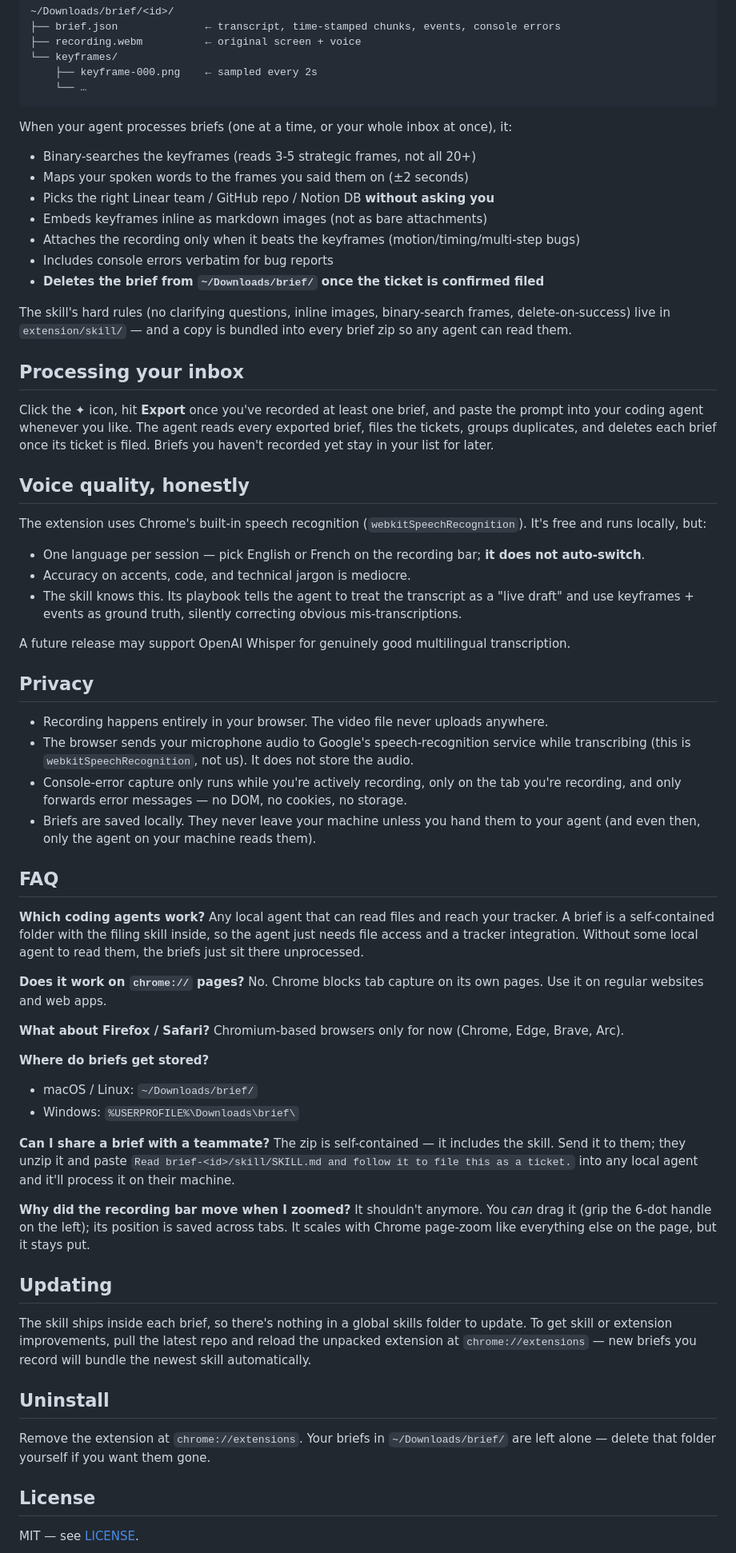
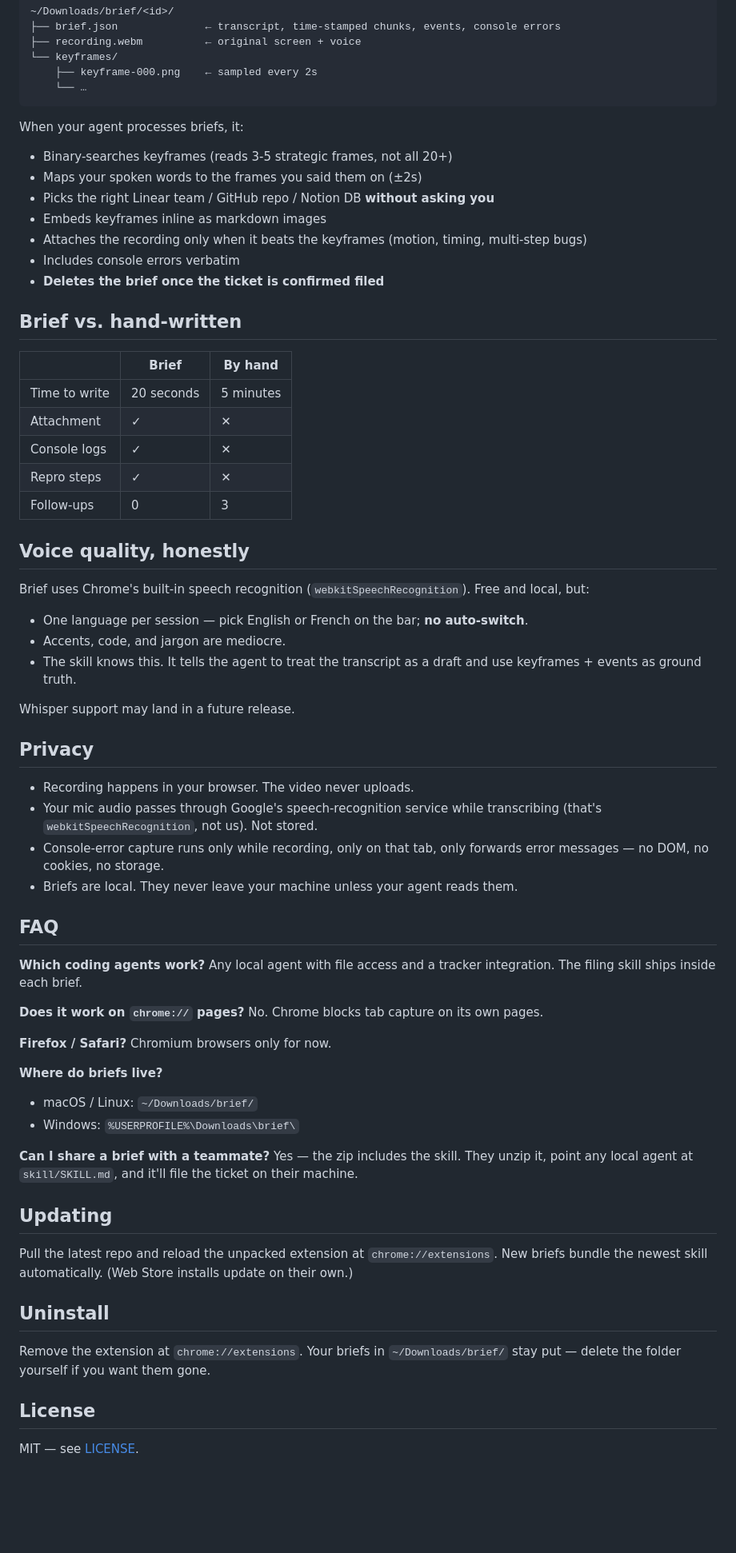
Before and after one commit to razi2001/brief, a Markdown page: README.md, the part around one of its changes. Shown at 80% size. GitHub-like rendering; blank space fills up the shorter version.

Commit message:
Rewrite README to match marketing site voice
Co-Authored-By: Claude Opus 4.7 (1M context) <noreply@anthropic.com>

````diff
--- a/README.md
+++ b/README.md
@@ -63,68 +65,68 @@ A brief is a folder:
     └── …
 ```
 
-When your agent processes briefs (one at a time, or your whole inbox at once), it:
+When your agent processes briefs, it:
 
-- Binary-searches the keyframes (reads 3-5 strategic frames, not all 20+)
-- Maps your spoken words to the frames you said them on (±2 seconds)
+- Binary-searches keyframes (reads 3-5 strategic frames, not all 20+)
+- Maps your spoken words to the frames you said them on (±2s)
 - Picks the right Linear team / GitHub repo / Notion DB **without asking you**
-- Embeds keyframes inline as markdown images (not as bare attachments)
-- Attaches the recording only when it beats the keyframes (motion/timing/multi-step bugs)
-- Includes console errors verbatim for bug reports
-- **Deletes the brief from `~/Downloads/brief/` once the ticket is confirmed filed**
+- Embeds keyframes inline as markdown images
+- Attaches the recording only when it beats the keyframes (motion, timing, multi-step bugs)
+- Includes console errors verbatim
+- **Deletes the brief once the ticket is confirmed filed**
 
-The skill's hard rules (no clarifying questions, inline images, binary-search frames, delete-on-success) live in `extension/skill/` — and a copy is bundled into every brief zip so any agent can read them.
+## Brief vs. hand-written
 
-## Processing your inbox
-
-Click the ✦ icon, hit **Export** once you've recorded at least one brief, and paste the prompt into your coding agent whenever you like. The agent reads every exported brief, files the tickets, groups duplicates, and deletes each brief once its ticket is filed. Briefs you haven't recorded yet stay in your list for later.
+|                | Brief        | By hand   |
+|----------------|--------------|-----------|
+| Time to write  | 20 seconds   | 5 minutes |
+| Attachment     | ✓            | ✕         |
+| Console logs   | ✓            | ✕         |
+| Repro steps    | ✓            | ✕         |
+| Follow-ups     | 0            | 3         |
 
 ## Voice quality, honestly
 
-The extension uses Chrome's built-in speech recognition (`webkitSpeechRecognition`). It's free and runs locally, but:
+Brief uses Chrome's built-in speech recognition (`webkitSpeechRecognition`). Free and local, but:
 
-- One language per session — pick English or French on the recording bar; **it does not auto-switch**.
-- Accuracy on accents, code, and technical jargon is mediocre.
-- The skill knows this. Its playbook tells the agent to treat the transcript as a "live draft" and use keyframes + events as ground truth, silently correcting obvious mis-transcriptions.
+- One language per session — pick English or French on the bar; **no auto-switch**.
+- Accents, code, and jargon are mediocre.
+- The skill knows this. It tells the agent to treat the transcript as a draft and use keyframes + events as ground truth.
 
-A future release may support OpenAI Whisper for genuinely good multilingual transcription.
+Whisper support may land in a future release.
 
 ## Privacy
 
-- Recording happens entirely in your browser. The video file never uploads anywhere.
-- The browser sends your microphone audio to Google's speech-recognition service while transcribing (this is `webkitSpeechRecognition`, not us). It does not store the audio.
-- Console-error capture only runs while you're actively recording, only on the tab you're recording, and only forwards error messages — no DOM, no cookies, no storage.
-- Briefs are saved locally. They never leave your machine unless you hand them to your agent (and even then, only the agent on your machine reads them).
+- Recording happens in your browser. The video never uploads.
+- Your mic audio passes through Google's speech-recognition service while transcribing (that's `webkitSpeechRecognition`, not us). Not stored.
+- Console-error capture runs only while recording, only on that tab, only forwards error messages — no DOM, no cookies, no storage.
+- Briefs are local. They never leave your machine unless your agent reads them.
 
 ## FAQ
 
 **Which coding agents work?**
-Any local agent that can read files and reach your tracker. A brief is a self-contained folder with the filing skill inside, so the agent just needs file access and a tracker integration. Without some local agent to read them, the briefs just sit there unprocessed.
+Any local agent with file access and a tracker integration. The filing skill ships inside each brief.
 
 **Does it work on `chrome://` pages?**
-No. Chrome blocks tab capture on its own pages. Use it on regular websites and web apps.
+No. Chrome blocks tab capture on its own pages.
 
-**What about Firefox / Safari?**
-Chromium-based browsers only for now (Chrome, Edge, Brave, Arc).
+**Firefox / Safari?**
+Chromium browsers only for now.
 
-**Where do briefs get stored?**
-
+**Where do briefs live?**
 - macOS / Linux: `~/Downloads/brief/`
 - Windows: `%USERPROFILE%\Downloads\brief\`
 
 **Can I share a brief with a teammate?**
-The zip is self-contained — it includes the skill. Send it to them; they unzip it and paste `Read brief-<id>/skill/SKILL.md and follow it to file this as a ticket.` into any local agent and it'll process it on their machine.
-
-**Why did the recording bar move when I zoomed?**
-It shouldn't anymore. You *can* drag it (grip the 6-dot handle on the left); its position is saved across tabs. It scales with Chrome page-zoom like everything else on the page, but it stays put.
+Yes — the zip includes the skill. They unzip it, point any local agent at `skill/SKILL.md`, and it'll file the ticket on their machine.
 
 ## Updating
 
-The skill ships inside each brief, so there's nothing in a global skills folder to update. To get skill or extension improvements, pull the latest repo and reload the unpacked extension at `chrome://extensions` — new briefs you record will bundle the newest skill automatically.
+Pull the latest repo and reload the unpacked extension at `chrome://extensions`. New briefs bundle the newest skill automatically. (Web Store installs update on their own.)
 
 ## Uninstall
 
-Remove the extension at `chrome://extensions`. Your briefs in `~/Downloads/brief/` are left alone — delete that folder yourself if you want them gone.
+Remove the extension at `chrome://extensions`. Your briefs in `~/Downloads/brief/` stay put — delete the folder yourself if you want them gone.
 
 ## License
 
````
Also changed, not shown: other parts of README.md (+20 -18 lines).
